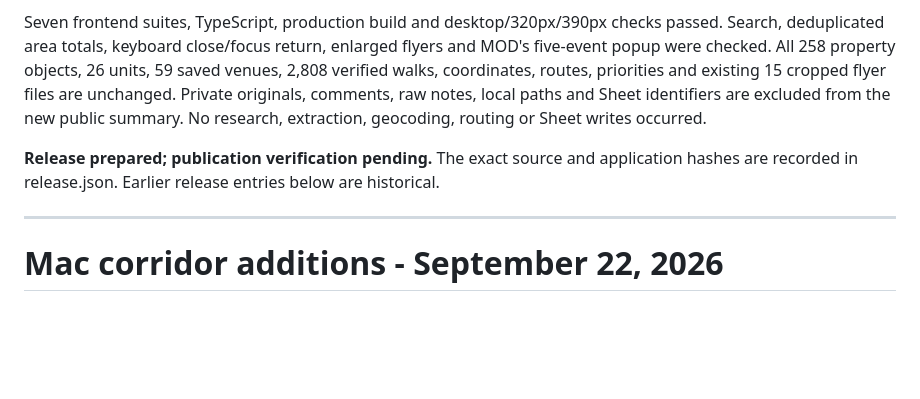
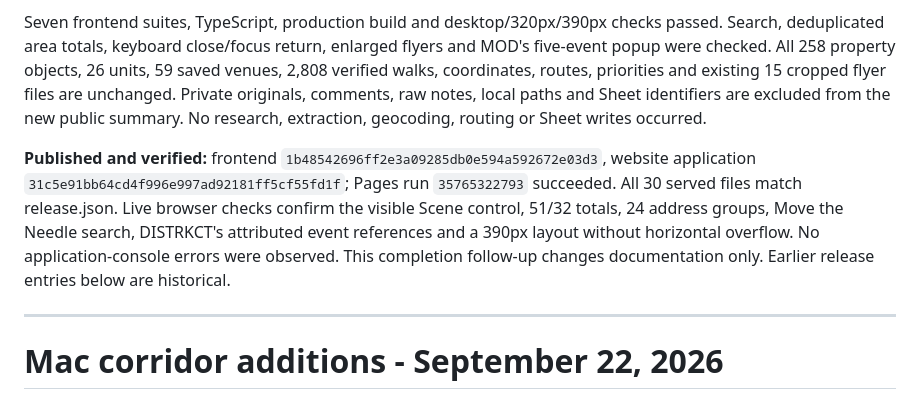
Before and after one commit to itsCLOUDDDDDD/kcmo-apartment-map, a Markdown page: docs/CURRENT-STATUS.md, the part around the change. Rendered like a GitHub page; blank space fills up the shorter version.

Commit message:
Record verified Scene tally publication

```diff
--- a/docs/CURRENT-STATUS.md
+++ b/docs/CURRENT-STATUS.md
@@ -6,7 +6,7 @@ Ten address groups match the applied Scene list (29 main appearances); 14 remain
 
 Seven frontend suites, TypeScript, production build and desktop/320px/390px checks passed. Search, deduplicated area totals, keyboard close/focus return, enlarged flyers and MOD's five-event popup were checked. All 258 property objects, 26 units, 59 saved venues, 2,808 verified walks, coordinates, routes, priorities and existing 15 cropped flyer files are unchanged. Private originals, comments, raw notes, local paths and Sheet identifiers are excluded from the new public summary. No research, extraction, geocoding, routing or Sheet writes occurred.
 
-**Release prepared; publication verification pending.** The exact source and application hashes are recorded in release.json. Earlier release entries below are historical.
+**Published and verified:** frontend `1b48542696ff2e3a09285db0e594a592672e03d3`, website application `31c5e91bb64cd4f996e997ad92181ff5cf55fd1f`; Pages run `35765322793` succeeded. All 30 served files match release.json. Live browser checks confirm the visible Scene control, 51/32 totals, 24 address groups, Move the Needle search, DISTRKCT's attributed event references and a 390px layout without horizontal overflow. No application-console errors were observed. This completion follow-up changes documentation only. Earlier release entries below are historical.
 
 ---
 
```
